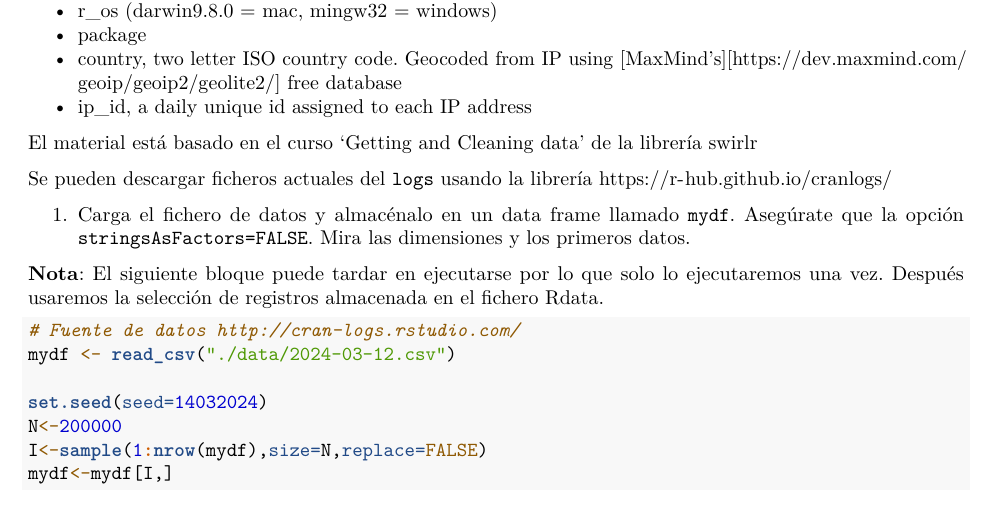
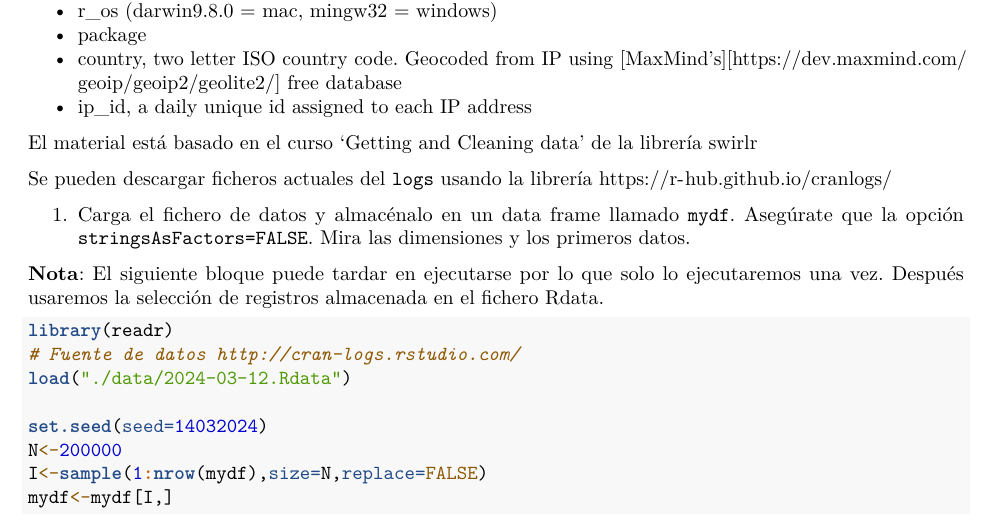
Before and after one commit to yorober/RaceTema4, an R Markdown document (CarreraTydiverse_Alumno.Rmd): part of page 1 of 7, cut so that both start at the same text. Rendered offline with R 4.5, knitr and Pandoc, then LaTeX, with nearby package versions; some code elsewhere in the file could not run offline.

Commit message:
Ejercicio 2

````diff
--- a/CarreraTydiverse_Alumno.Rmd
+++ b/CarreraTydiverse_Alumno.Rmd
@@ -91,8 +91,9 @@ Se pueden descargar ficheros actuales del `logs` usando la librería https://r-h
 
 
 ```{r,eval=FALSE}
+library(readr)
 # Fuente de datos http://cran-logs.rstudio.com/
-mydf <- read_csv("./data/2024-03-12.csv")
+load("./data/2024-03-12.Rdata")
 
 set.seed(seed=14032024)
 N<-200000
````
Also changed, not shown: CarreraTydiverse_Alumno.Rmd (5 more changed lines).
